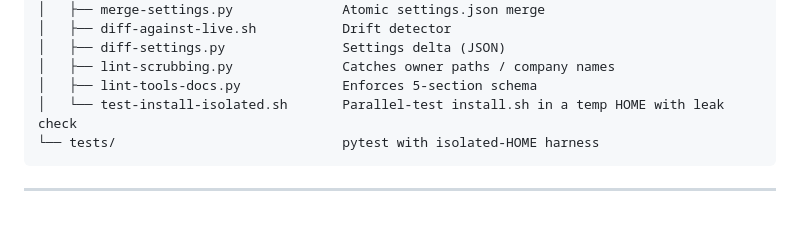
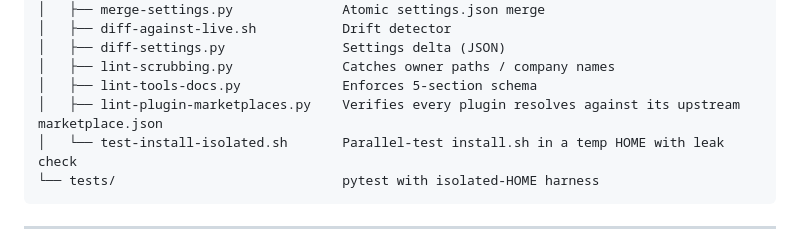
Before and after one commit to dthanos-datastealth/claude-code-kit, a Markdown page: README.md, the part around one of its changes. Rendered like a GitHub page; blank space fills up the shorter version.

````diff
--- a/README.md
+++ b/README.md
@@ -469,6 +469,7 @@ claude-code-kit/
 │   ├── diff-settings.py               Settings delta (JSON)
 │   ├── lint-scrubbing.py              Catches owner paths / company names
 │   ├── lint-tools-docs.py             Enforces 5-section schema
+│   ├── lint-plugin-marketplaces.py    Verifies every plugin resolves against its upstream marketplace.json
 │   └── test-install-isolated.sh       Parallel-test install.sh in a temp HOME with leak check
 └── tests/                             pytest with isolated-HOME harness
 ```
````
Also changed, not shown: other parts of README.md (+1 -1 lines).
